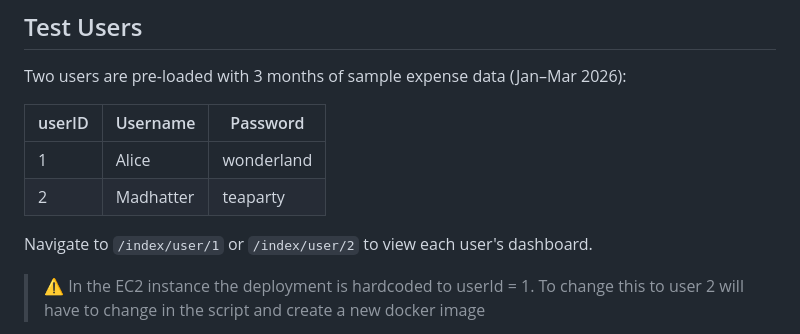
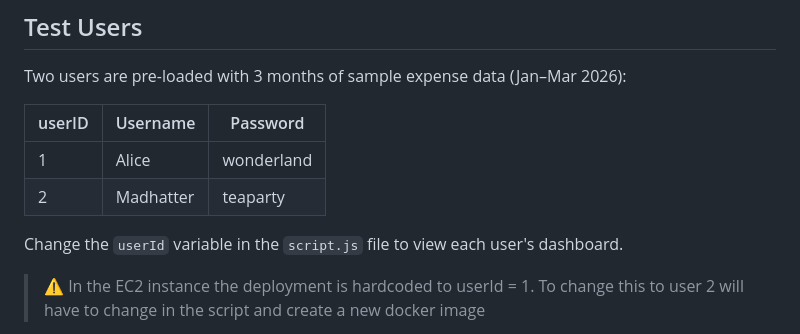
Before and after one commit to InahL/financial-tracker, a Markdown page: README.md, the part around the change. GitHub-like rendering.

Commit message:
small change on how to view different users

````diff
--- a/README.md
+++ b/README.md
@@ -177,7 +177,7 @@ Two users are pre-loaded with 3 months of sample expense data (Jan–Mar 2026):
 | 1 | Alice | wonderland |
 | 2 | Madhatter | teaparty |
 
-Navigate to `/index/user/1` or `/index/user/2` to view each user's dashboard.
+Change the ```userId``` variable in the ```script.js``` file to view each user's dashboard.
 
 > ⚠️ In the EC2 instance the deployment is hardcoded to userId = 1. To change this to user 2 will have to change in the script and create a new docker image
 
````
